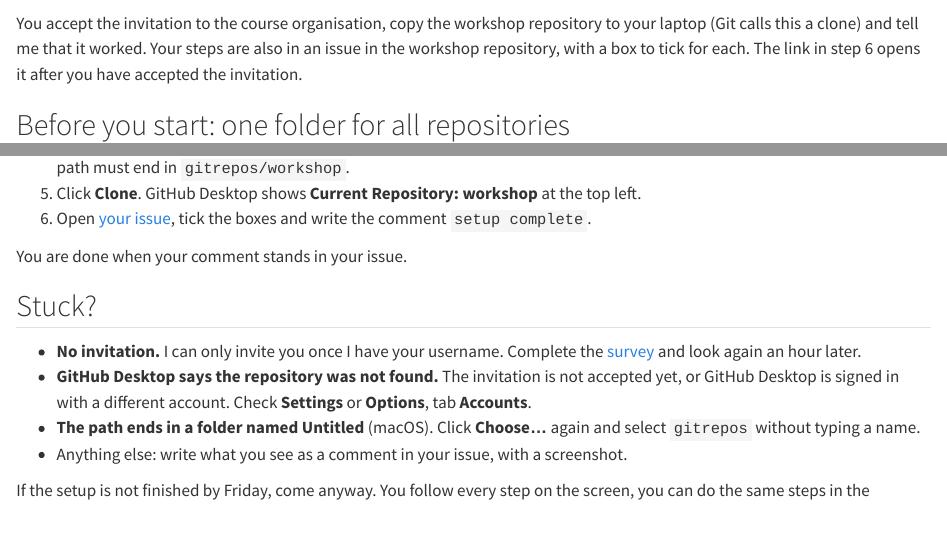
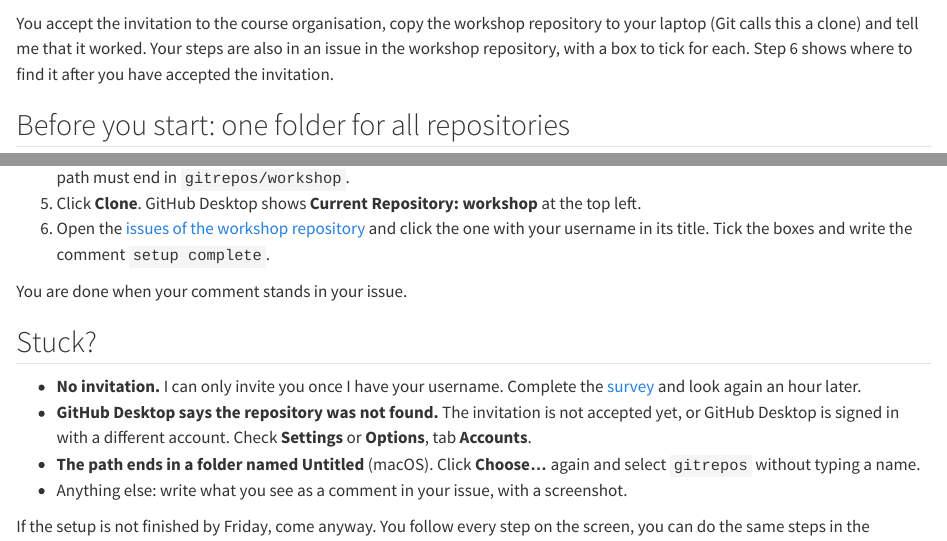
Before and after one commit to gitforsci-rdc/website, a Quarto document (pre-work/05-setup-check.qmd): the page in a window 1100 px wide, from 90 px down, and a second part further down, joined at a grey line. Rendered offline with R 4.5, knitr and Pandoc in place of Quarto, with nearby package versions.

Commit message:
fix: step 6 sends people to the issue list, not to a search
The search for issues that involve the signed-in person came back empty
for an account that had just accepted the invitation. The issue was
opened before the person had access and was not assigned yet. Step 6
now links the issue list and names the username in the title.

Co-Authored-By: Claude Fable 5.2 <noreply@anthropic.com>
Claude-Session: https://claude.ai/code/session_0154SimNAkA9kcAuR9vqUnsP

```diff
--- a/pre-work/05-setup-check.qmd
+++ b/pre-work/05-setup-check.qmd
@@ -2,7 +2,7 @@
 
 About 20 minutes. Due by [**{{< var session.setup-check-deadline >}}**]{.highlight-yellow}.
 
-You accept the invitation to the course organisation, copy the workshop repository to your laptop (Git calls this a clone) and tell me that it worked. Your steps are also in an issue in the workshop repository, with a box to tick for each. The link in step 6 opens it after you have accepted the invitation.
+You accept the invitation to the course organisation, copy the workshop repository to your laptop (Git calls this a clone) and tell me that it worked. Your steps are also in an issue in the workshop repository, with a box to tick for each. Step 6 shows where to find it after you have accepted the invitation.
 
 ## Before you start: one folder for all repositories
 
@@ -15,7 +15,7 @@
 3. Type `{{< var course.code >}}/workshop` into the first field.
 4. Look at **Local Path** before you click anything else. Click **Choose...**, go to **Documents**, select `gitrepos` and confirm. The path must end in `gitrepos/workshop`.
 5. Click **Clone**. GitHub Desktop shows **Current Repository: workshop** at the top left.
-6. Open [your issue](https://github.com/gitforsci-rdc/workshop/issues?q=is%3Aissue+involves%3A%40me), tick the boxes and write the comment `setup complete`.
+6. Open the [issues of the workshop repository](https://github.com/gitforsci-rdc/workshop/issues) and click the one with your username in its title. Tick the boxes and write the comment `setup complete`.
 
 You are done when your comment stands in your issue.
 
```
Also changed, not shown: docs/search.json, 2 other files.
